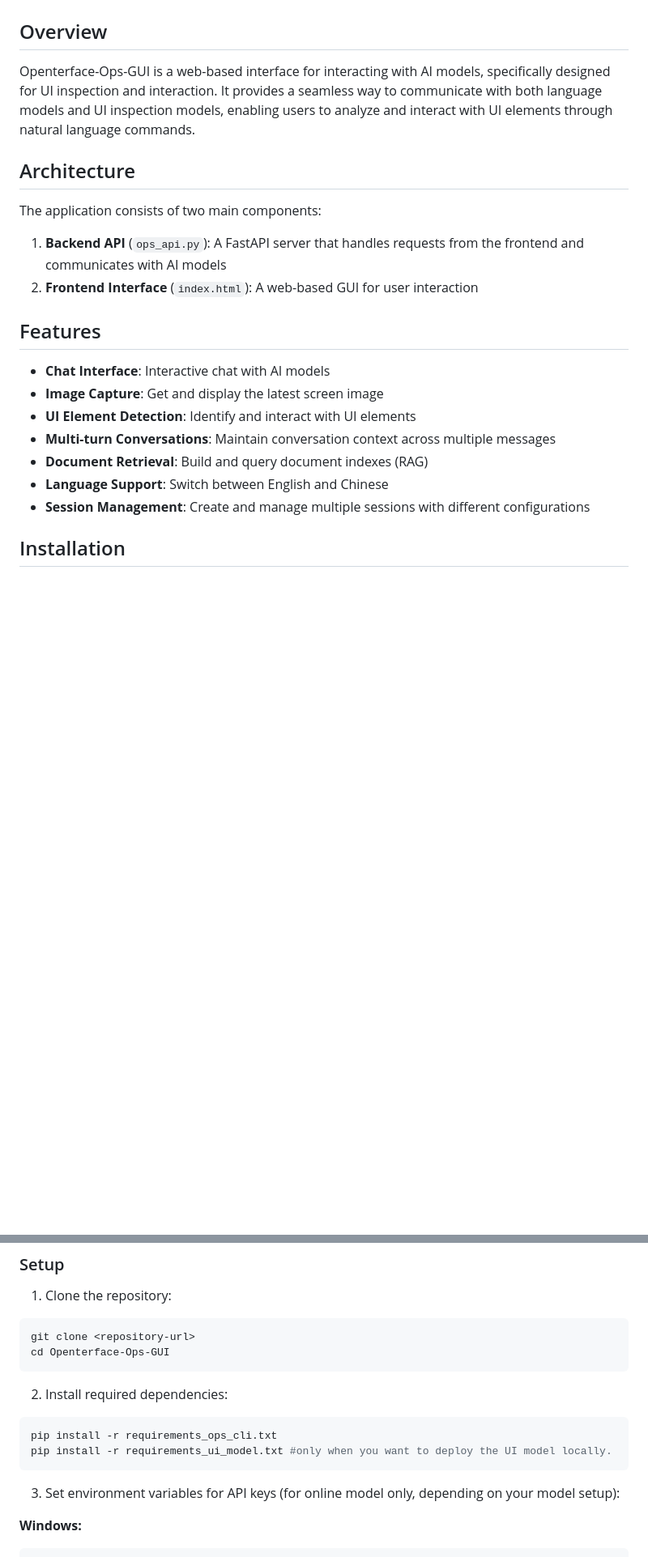
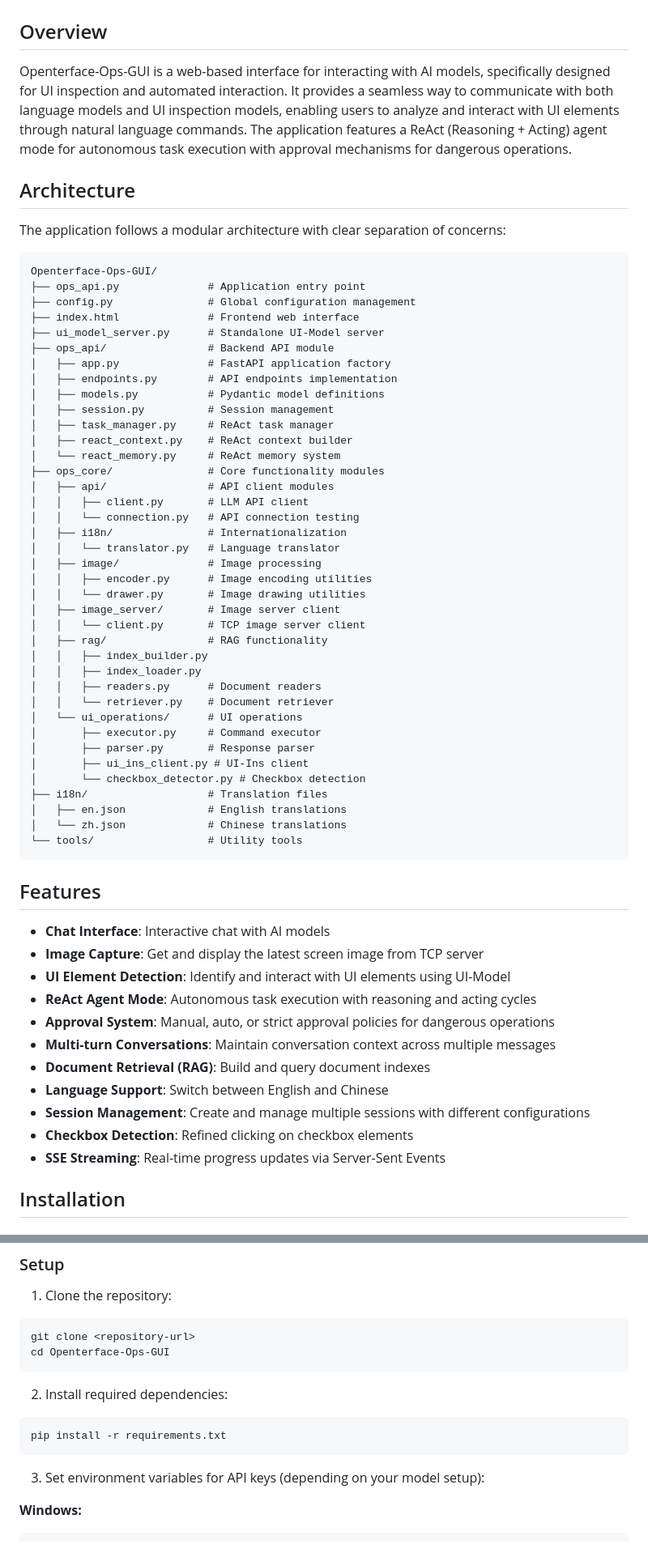
Before and after one commit to Chris-HJL/Openterface-Ops-GUI, a Markdown page: README.md, 2 parts joined by grey strips. Shown at 81% size. Rendered like a GitHub page; blank space fills up the shorter version.

````diff
--- a/README.md
+++ b/README.md
@@ -2,24 +2,66 @@
 
 ## Overview
 
-Openterface-Ops-GUI is a web-based interface for interacting with AI models, specifically designed for UI inspection and interaction. It provides a seamless way to communicate with both language models and UI inspection models, enabling users to analyze and interact with UI elements through natural language commands.
+Openterface-Ops-GUI is a web-based interface for interacting with AI models, specifically designed for UI inspection and automated interaction. It provides a seamless way to communicate with both language models and UI inspection models, enabling users to analyze and interact with UI elements through natural language commands. The application features a ReAct (Reasoning + Acting) agent mode for autonomous task execution with approval mechanisms for dangerous operations.
 
 ## Architecture
 
-The application consists of two main components:
+The application follows a modular architecture with clear separation of concerns:
 
-1. **Backend API** (`ops_api.py`): A FastAPI server that handles requests from the frontend and communicates with AI models
-2. **Frontend Interface** (`index.html`): A web-based GUI for user interaction
+```
+Openterface-Ops-GUI/
+├── ops_api.py              # Application entry point
+├── config.py               # Global configuration management
+├── index.html              # Frontend web interface
+├── ui_model_server.py      # Standalone UI-Model server
+├── ops_api/                # Backend API module
+│   ├── app.py              # FastAPI application factory
+│   ├── endpoints.py        # API endpoints implementation
+│   ├── models.py           # Pydantic model definitions
+│   ├── session.py          # Session management
+│   ├── task_manager.py     # ReAct task manager
+│   ├── react_context.py    # ReAct context builder
+│   └── react_memory.py     # ReAct memory system
+├── ops_core/               # Core functionality modules
+│   ├── api/                # API client modules
+│   │   ├── client.py       # LLM API client
+│   │   └── connection.py   # API connection testing
+│   ├── i18n/               # Internationalization
+│   │   └── translator.py   # Language translator
+│   ├── image/              # Image processing
+│   │   ├── encoder.py      # Image encoding utilities
+│   │   └── drawer.py       # Image drawing utilities
+│   ├── image_server/       # Image server client
+│   │   └── client.py       # TCP image server client
+│   ├── rag/                # RAG functionality
+│   │   ├── index_builder.py
+│   │   ├── index_loader.py
+│   │   ├── readers.py      # Document readers
+│   │   └── retriever.py    # Document retriever
+│   └── ui_operations/      # UI operations
+│       ├── executor.py     # Command executor
+│       ├── parser.py       # Response parser
+│       ├── ui_ins_client.py # UI-Ins client
+│       └── checkbox_detector.py # Checkbox detection
+├── i18n/                   # Translation files
+│   ├── en.json             # English translations
+│   └── zh.json             # Chinese translations
+└── tools/                  # Utility tools
+```
 
 ## Features
 
 - **Chat Interface**: Interactive chat with AI models
-- **Image Capture**: Get and display the latest screen image
-- **UI Element Detection**: Identify and interact with UI elements
+- **Image Capture**: Get and display the latest screen image from TCP server
+- **UI Element Detection**: Identify and interact with UI elements using UI-Model
+- **ReAct Agent Mode**: Autonomous task execution with reasoning and acting cycles
+- **Approval System**: Manual, auto, or strict approval policies for dangerous operations
 - **Multi-turn Conversations**: Maintain conversation context across multiple messages
-- **Document Retrieval**: Build and query document indexes (RAG)
+- **Document Retrieval (RAG)**: Build and query document indexes
 - **Language Support**: Switch between English and Chinese
 - **Session Management**: Create and manage multiple sessions with different configurations
+- **Checkbox Detection**: Refined clicking on checkbox elements
+- **SSE Streaming**: Real-time progress updates via Server-Sent Events
 
 ## Installation
 
@@ -40,11 +82,10 @@ cd Openterface-Ops-GUI
 2. Install required dependencies:
 
 ```bash
-pip install -r requirements_ops_cli.txt
-pip install -r requirements_ui_model.txt #only when you want to deploy the UI model locally.
+pip install -r requirements.txt
 ```
 
-3. Set environment variables for API keys (for online model only, depending on your model setup):
+3. Set environment variables for API keys (depending on your model setup):
 
 **Windows:**
 ```cmd
````
Also changed, not shown: other parts of README.md (+100 -14 lines).
